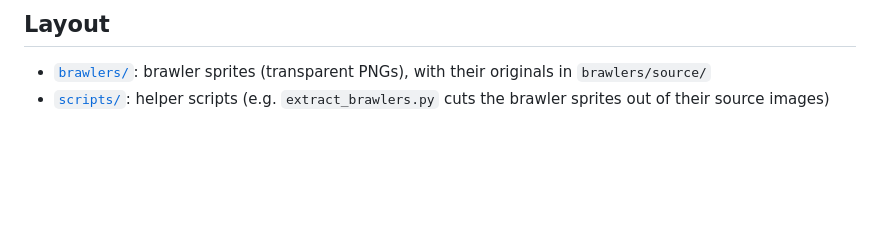
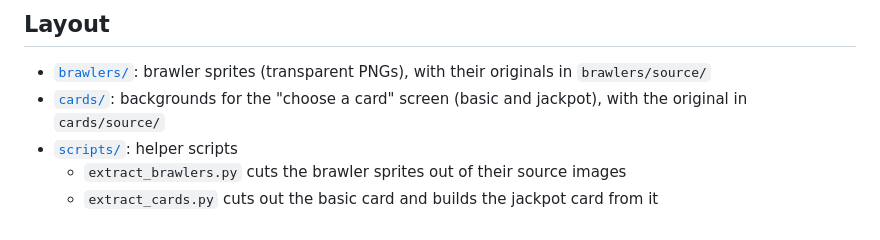
Before and after one commit to zqh7y/GameAssets, a Markdown page: README.md, the part around the change. GitHub-like rendering; blank space fills up the shorter version.

```diff
--- a/README.md
+++ b/README.md
@@ -6,4 +6,7 @@ it moves into the main project repo.
 ## Layout
 
 - [`brawlers/`](brawlers/): brawler sprites (transparent PNGs), with their originals in `brawlers/source/`
-- [`scripts/`](scripts/): helper scripts (e.g. `extract_brawlers.py` cuts the brawler sprites out of their source images)
+- [`cards/`](cards/): backgrounds for the "choose a card" screen (basic and jackpot), with the original in `cards/source/`
+- [`scripts/`](scripts/): helper scripts
+  - `extract_brawlers.py` cuts the brawler sprites out of their source images
+  - `extract_cards.py` cuts out the basic card and builds the jackpot card from it
```
Also changed, not shown: cards/README.md (added, +28 -0 lines), cards/basic.png (added), cards/jackpot.png (added), 2 other files.
